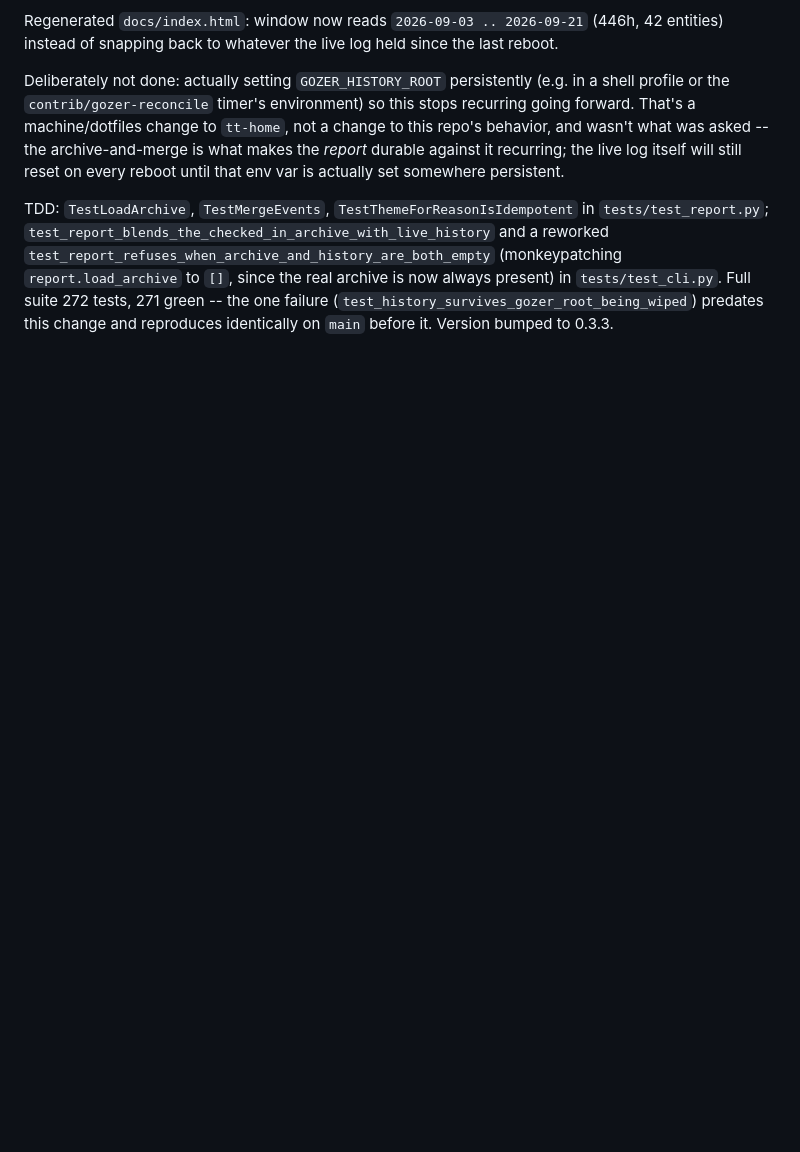
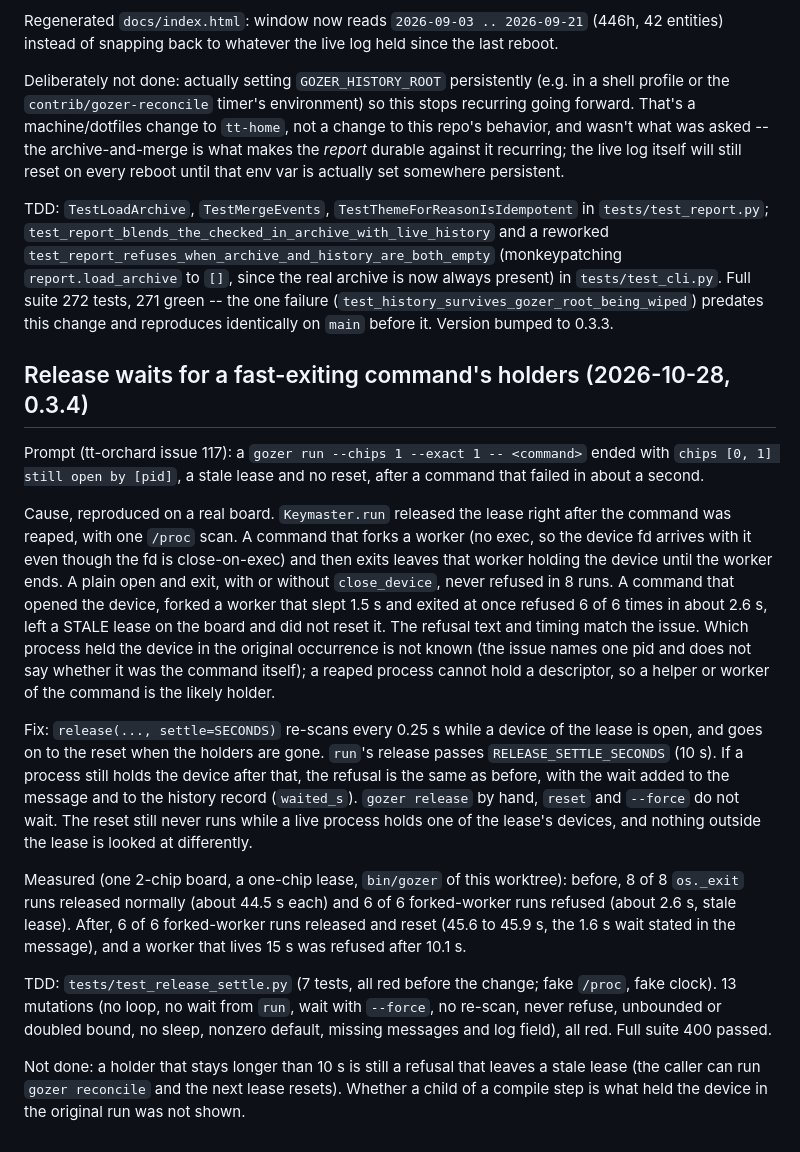
Before and after one commit to tsingletaryTT/tt-gozer, a Markdown page: CLAUDE.md, the part around the change. Drawn GitHub-style; blank space fills up the shorter version.

Commit message:
CLAUDE.md: log the release wait (0.3.4)

```diff
--- a/CLAUDE.md
+++ b/CLAUDE.md
@@ -398,3 +398,43 @@ reworked `test_report_refuses_when_archive_and_history_are_both_empty` (monkeypa
 `tests/test_cli.py`. Full suite 272 tests, 271 green -- the one failure
 (`test_history_survives_gozer_root_being_wiped`) predates this change and reproduces identically
 on `main` before it. Version bumped to 0.3.3.
+
+## Release waits for a fast-exiting command's holders (2026-10-28, 0.3.4)
+
+Prompt (tt-orchard issue 117): a `gozer run --chips 1 --exact 1 -- <command>` ended with
+`chips [0, 1] still open by [pid]`, a stale lease and no reset, after a command that failed in
+about a second.
+
+Cause, reproduced on a real board. `Keymaster.run` released the lease right after the command
+was reaped, with one `/proc` scan. A command that forks a worker (no exec, so the device fd
+arrives with it even though the fd is close-on-exec) and then exits leaves that worker holding
+the device until the worker ends. A plain open and exit, with or without `close_device`, never
+refused in 8 runs. A command that opened the device, forked a worker that slept 1.5 s and
+exited at once refused 6 of 6 times in about 2.6 s, left a STALE lease on the board and did not
+reset it. The refusal text and timing match the issue. Which process held the device in the
+original occurrence is not known (the issue names one pid and does not say whether it was the
+command itself); a reaped process cannot hold a descriptor, so a helper or worker of the
+command is the likely holder.
+
+Fix: `release(..., settle=SECONDS)` re-scans every 0.25 s while a device of the lease is open,
+and goes on to the reset when the holders are gone. `run`'s release passes
+`RELEASE_SETTLE_SECONDS` (10 s). If a process still holds the device after that, the refusal is
+the same as before, with the wait added to the message and to the history record
+(`waited_s`). `gozer release` by hand, `reset` and `--force` do not wait. The reset still never
+runs while a live process holds one of the lease's devices, and nothing outside the lease is
+looked at differently.
+
+Measured (one 2-chip board, a one-chip lease, `bin/gozer` of this worktree):
+before, 8 of 8 `os._exit` runs released normally (about 44.5 s each) and 6 of 6 forked-worker
+runs refused (about 2.6 s, stale lease). After, 6 of 6 forked-worker runs released and reset
+(45.6 to 45.9 s, the 1.6 s wait stated in the message), and a worker that lives 15 s was
+refused after 10.1 s.
+
+TDD: `tests/test_release_settle.py` (7 tests, all red before the change; fake `/proc`, fake
+clock). 13 mutations (no loop, no wait from `run`, wait with `--force`, no re-scan, never
+refuse, unbounded or doubled bound, no sleep, nonzero default, missing messages and log
+field), all red. Full suite 400 passed.
+
+Not done: a holder that stays longer than 10 s is still a refusal that leaves a stale lease
+(the caller can run `gozer reconcile` and the next lease resets). Whether a child of a
+compile step is what held the device in the original run was not shown.
```
